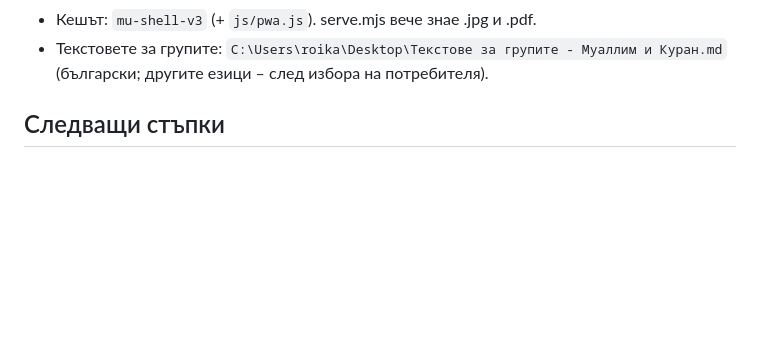
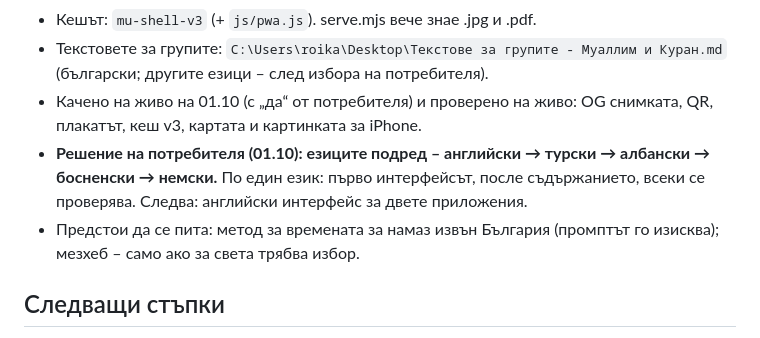
Before and after one commit to me7ko-dev/muallim, a Markdown page: SESSION_NOTES.md, the part around the change. GitHub-like rendering; blank space fills up the shorter version.

Commit message:
Бележки: качено на живо; ред на езиците – английски, турски, албански, босненски, немски
Co-Authored-By: Claude Opus 5.5 <noreply@anthropic.com>

```diff
--- a/SESSION_NOTES.md
+++ b/SESSION_NOTES.md
@@ -39,6 +39,9 @@
 - `tools/test-pwa.cjs` – 35 проверки (Android с/без прозорец, iPhone 390/320 px, Facebook in-app, споделяне на телефон и компютър, „Копирай“, скриване, standalone, TWA, OG снимката, sw.js списъкът). Минава в двете репота.
 - Кешът: `mu-shell-v3` (+ `js/pwa.js`). serve.mjs вече знае .jpg и .pdf.
 - Текстовете за групите: `C:\Users\roika\Desktop\Текстове за групите - Муаллим и Куран.md` (български; другите езици – след избора на потребителя).
+- Качено на живо на 01.10 (с „да“ от потребителя) и проверено на живо: OG снимката, QR, плакатът, кеш v3, картата и картинката за iPhone.
+- **Решение на потребителя (01.10): езиците подред – английски → турски → албански → босненски → немски.** По един език: първо интерфейсът, после съдържанието, всеки се проверява. Следва: английски интерфейс за двете приложения.
+- Предстои да се пита: метод за времената за намаз извън България (промптът го изисква); мезхеб – само ако за света трябва избор.
 
 ## Следващи стъпки
 1. Аудио за дуите (Субханеке, Еттехиййату…) – в Commons няма; вариант: запис от ходжа или TTS не става. Питай потребителя.
```
